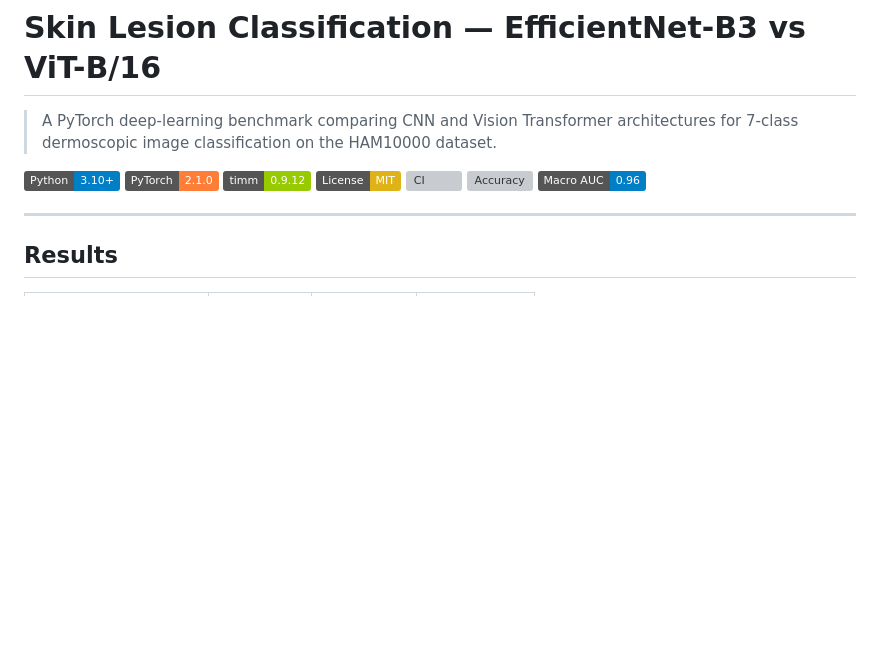
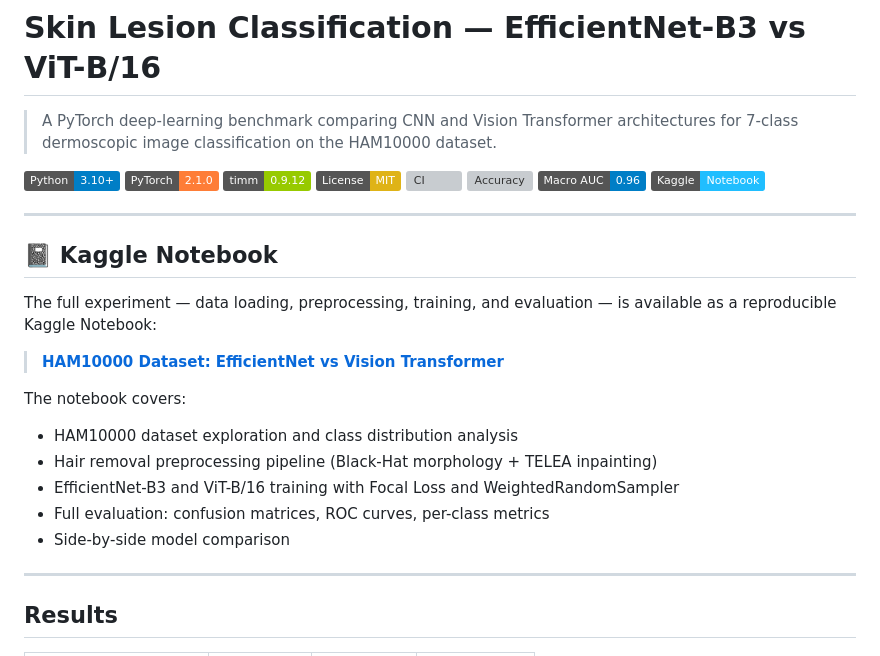
Before and after one commit to Yasir-Alazmi/skin-lesion-classification, a Markdown page: README.md, the part around the change. GitHub-like rendering; badges without logos; blank space fills up the shorter version; grey boxes are pictures that could not be loaded.

Commit message:
docs(readme): add Kaggle notebook badge and section link

```diff
--- a/README.md
+++ b/README.md
@@ -9,6 +9,22 @@
 [![CI](https://github.com/Yasir-Alazmi/skin-lesion-classification/actions/workflows/ci.yml/badge.svg)](https://github.com/Yasir-Alazmi/skin-lesion-classification/actions/workflows/ci.yml)
 [![Accuracy](https://img.shields.io/badge/ViT--B%2F16%20Accuracy-94.2%25-brightgreen)](results/README.md)
 [![AUC](https://img.shields.io/badge/Macro%20AUC-0.96-blue)](results/README.md)
+[![Kaggle](https://img.shields.io/badge/Kaggle-Notebook-20BEFF?logo=kaggle&logoColor=white)](https://www.kaggle.com/code/yasirnalazmi/ham10000-dataset-efficientnet-vs-vision-transfo)
+
+---
+
+## 📓 Kaggle Notebook
+
+The full experiment — data loading, preprocessing, training, and evaluation — is available as a reproducible Kaggle Notebook:
+
+> **[HAM10000 Dataset: EfficientNet vs Vision Transformer](https://www.kaggle.com/code/yasirnalazmi/ham10000-dataset-efficientnet-vs-vision-transfo)**
+
+The notebook covers:
+- HAM10000 dataset exploration and class distribution analysis
+- Hair removal preprocessing pipeline (Black-Hat morphology + TELEA inpainting)
+- EfficientNet-B3 and ViT-B/16 training with Focal Loss and WeightedRandomSampler
+- Full evaluation: confusion matrices, ROC curves, per-class metrics
+- Side-by-side model comparison
 
 ---
 
```
